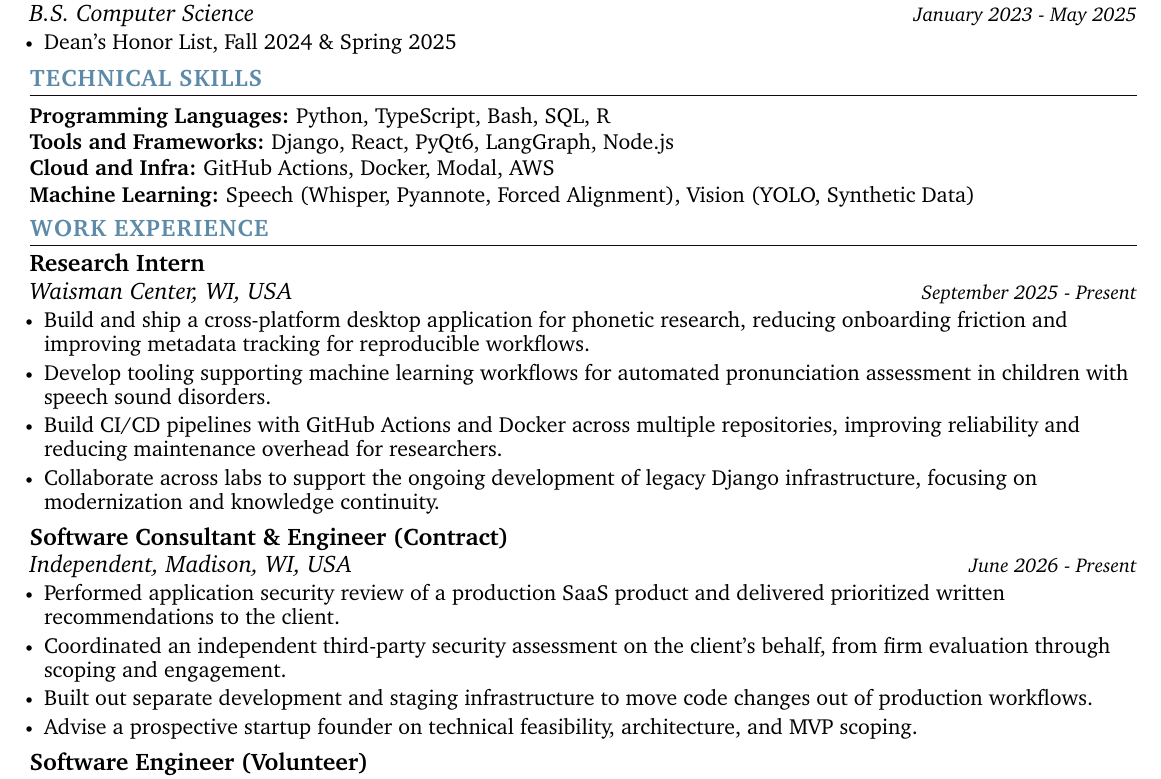
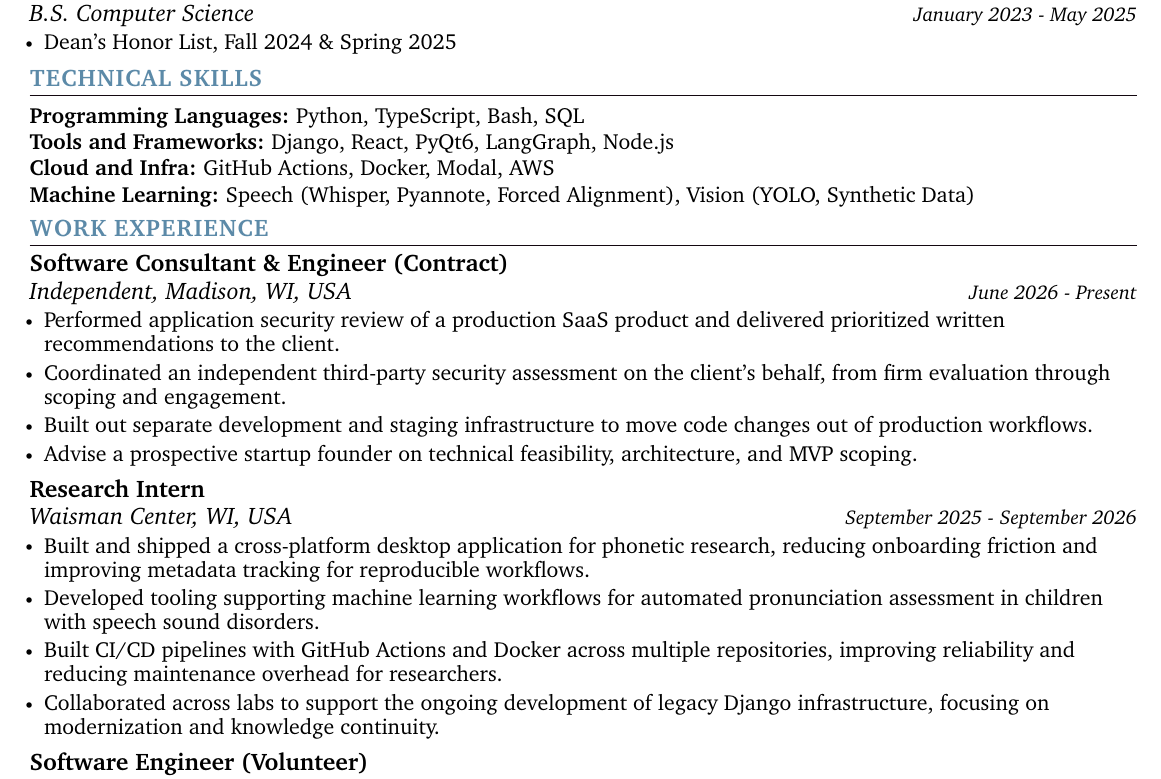
Before and after one commit to BeckettFrey/latex-resume, a LaTeX CV (resume.tex): part of the page, cut so that both start at the same text. Compiled offline with pdfLaTeX.

Commit message:
update dates and reorder experience section

```diff
--- a/resume.tex
+++ b/resume.tex
@@ -190,7 +190,7 @@
 \section{\color{airforceblue}TECHNICAL SKILLS}
  \begin{itemize}[leftmargin=0in, label={}]
     \small{\item{
-     \textbf{\normalsize{Programming Languages:}}{ \normalsize{Python, TypeScript, Bash, SQL, R}} \\
+     \textbf{\normalsize{Programming Languages:}}{ \normalsize{Python, TypeScript, Bash, SQL}} \\
       \vspace{1.2pt}
 
      \textbf{\normalsize{Tools and Frameworks:}}{ \normalsize{Django, React, PyQt6, LangGraph, Node.js}} \\
@@ -210,25 +210,25 @@
 \section{\color{airforceblue}WORK EXPERIENCE}
   \resumeSubHeadingListStart
 
+      \resumeSubheading
+    {Software Consultant \& Engineer (Contract)}{}
+    {Independent, Madison, WI, USA}{June 2026 - Present}
+    \resumeItemListStart
+          \resumeItem{\normalsize{Performed application security review of a production SaaS product and delivered prioritized written recommendations to the client.}}
+          \resumeItem{\normalsize{Coordinated an independent third-party security assessment on the client's behalf, from firm evaluation through scoping and engagement.}}
+          \resumeItem{\normalsize{Built out separate development and staging infrastructure to move code changes out of production workflows.}}
+          \resumeItem{\normalsize{Advise a prospective startup founder on technical feasibility, architecture, and MVP scoping.}}
+    \resumeItemListEnd
+
     \resumeSubheading
       {Research Intern}{}
-      {Waisman Center, WI, USA}{September 2025 - Present}
+      {Waisman Center, WI, USA}{September 2025 - September 2026}
       \resumeItemListStart
-            \resumeItem{\normalsize{Build and ship a cross-platform desktop application for phonetic research, reducing onboarding friction and improving metadata tracking for reproducible workflows.}}
-            \resumeItem{\normalsize{Develop tooling supporting machine learning workflows for automated pronunciation assessment in children with speech sound disorders.}}
-            \resumeItem{\normalsize{Build CI/CD pipelines with GitHub Actions and Docker across multiple repositories, improving reliability and reducing maintenance overhead for researchers.}}
-            \resumeItem{\normalsize{Collaborate across labs to support the ongoing development of legacy Django infrastructure, focusing on modernization and knowledge continuity.}}
+            \resumeItem{\normalsize{Built and shipped a cross-platform desktop application for phonetic research, reducing onboarding friction and improving metadata tracking for reproducible workflows.}}
+            \resumeItem{\normalsize{Developed tooling supporting machine learning workflows for automated pronunciation assessment in children with speech sound disorders.}}
+            \resumeItem{\normalsize{Built CI/CD pipelines with GitHub Actions and Docker across multiple repositories, improving reliability and reducing maintenance overhead for researchers.}}
+            \resumeItem{\normalsize{Collaborated across labs to support the ongoing development of legacy Django infrastructure, focusing on modernization and knowledge continuity.}}
       \resumeItemListEnd
-
-    \resumeSubheading
-  {Software Consultant \& Engineer (Contract)}{}
-  {Independent, Madison, WI, USA}{June 2026 - Present}
-  \resumeItemListStart
-        \resumeItem{\normalsize{Performed application security review of a production SaaS product and delivered prioritized written recommendations to the client.}}
-        \resumeItem{\normalsize{Coordinated an independent third-party security assessment on the client's behalf, from firm evaluation through scoping and engagement.}}
-        \resumeItem{\normalsize{Built out separate development and staging infrastructure to move code changes out of production workflows.}}
-        \resumeItem{\normalsize{Advise a prospective startup founder on technical feasibility, architecture, and MVP scoping.}}
-  \resumeItemListEnd
 
     \resumeSubheading
       {Software Engineer (Volunteer)}{}
```
Also changed, not shown: resume.pdf.
